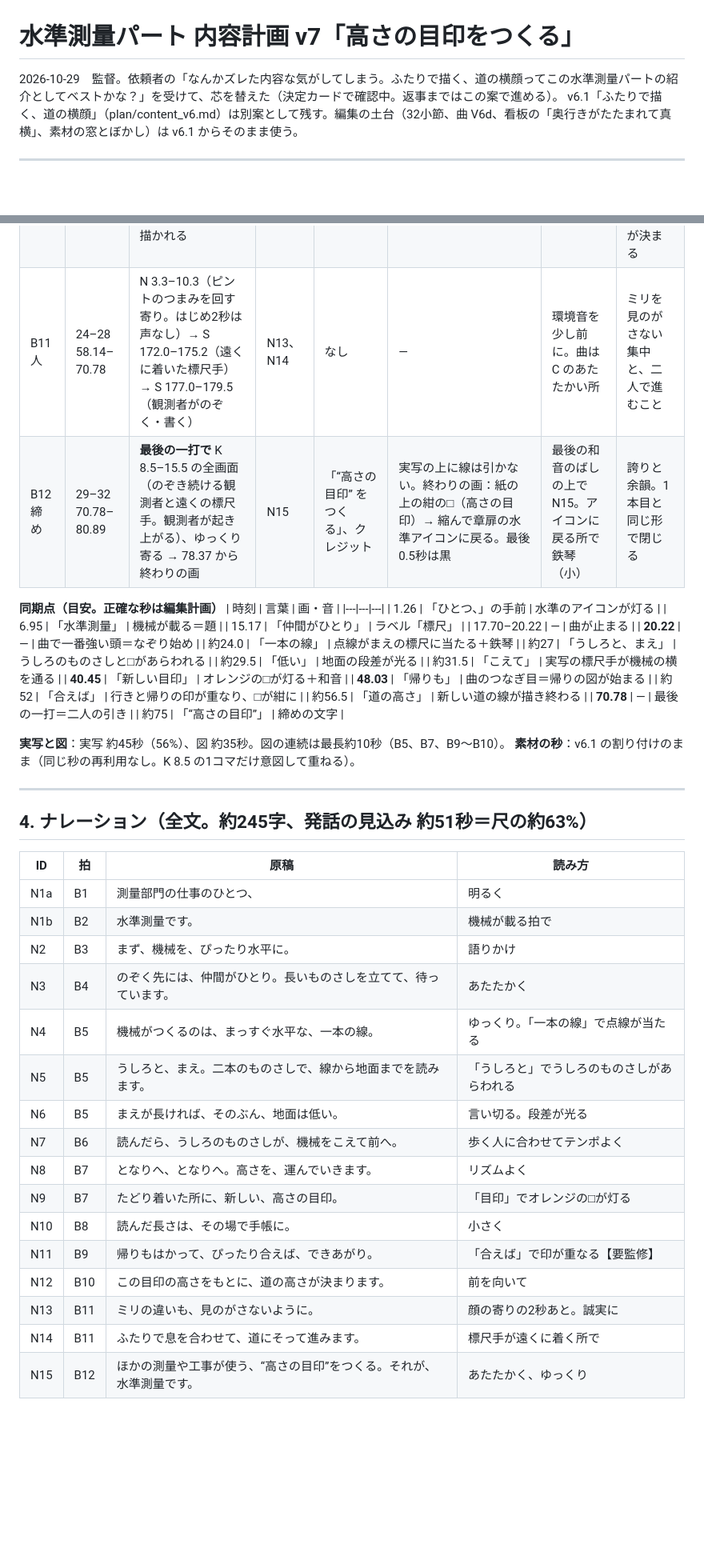
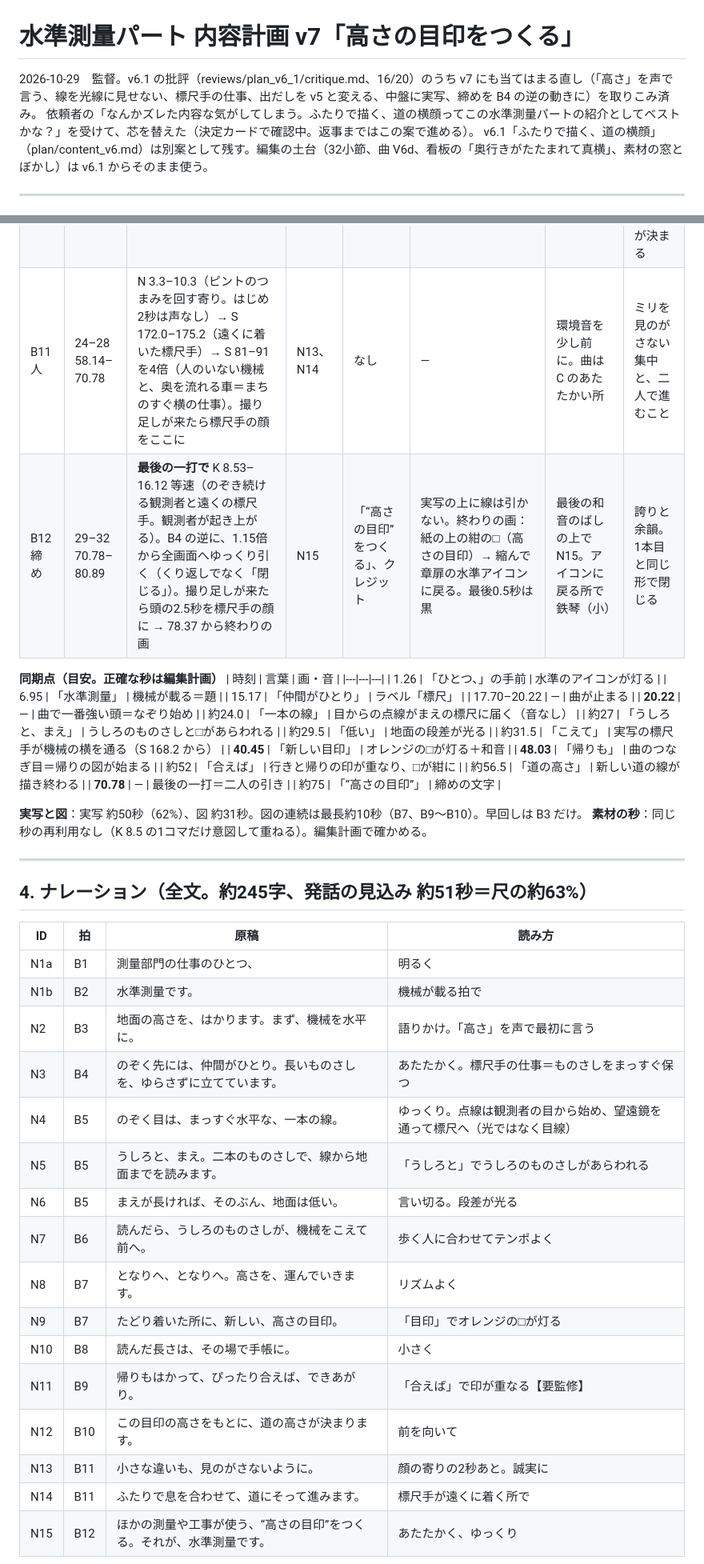
Before and after one commit to tanakadmw9/-, a Markdown page: level/plan/content_v7.md, 2 parts joined by grey strips. Shown at 80% size. GitHub-like rendering; blank space fills up the shorter version.

Commit message:
v7：v6.1 の批評（16/20）の直しを内容計画 v7 に取りこむ
Co-Authored-By: Claude Opus 5.5 <noreply@anthropic.com>
Claude-Session: https://claude.ai/code/session_01NbPSyBeSJAkpZXEkMcbobM

```diff
--- a/level/plan/content_v7.md
+++ b/level/plan/content_v7.md
@@ -1,6 +1,7 @@
 # 水準測量パート 内容計画 v7「高さの目印をつくる」
 
-2026-10-29　監督。依頼者の「なんかズレた内容な気がしてしまう。ふたりで描く、道の横顔ってこの水準測量パートの紹介としてベストかな？」を受けて、芯を替えた（決定カードで確認中。返事まではこの案で進める）。
+2026-10-29　監督。v6.1 の批評（reviews/plan_v6_1/critique.md、16/20）のうち v7 にも当てはまる直し（「高さ」を声で言う、線を光線に見せない、標尺手の仕事、出だしを v5 と変える、中盤に実写、締めを B4 の逆の動きに）を取りこみ済み。
+依頼者の「なんかズレた内容な気がしてしまう。ふたりで描く、道の横顔ってこの水準測量パートの紹介としてベストかな？」を受けて、芯を替えた（決定カードで確認中。返事まではこの案で進める）。
 v6.1「ふたりで描く、道の横顔」（plan/content_v6.md）は別案として残す。編集の土台（32小節、曲 V6d、看板の「奥行きがたたまれて真横」、素材の窓とぼかし）は v6.1 からそのまま使う。
 
 ---
@@ -74,7 +75,7 @@ K の二人が一画面のコマ（K 8.5）を止め、外形をなぞり、写
 | B9 確かめる | 20–21　48.03–53.09 | 図：曲のつなぎ目（48.03）で B7 の図が戻り、**帰り**を2倍の速さで逆向きに（紺の印が右から左の□へ）→ 左の□に着いて、行きと帰りの印が重なる → 右のオレンジの□が**紺に変わる** | N11 | 「行き」「帰り」（小さく、印の上） | 帰りは同じ絵を逆向き・2倍の速さ。重なった瞬間だけ光る | 帰りの鉄琴は行きの音を逆の順に。重なって同じ音 | ていねいさ：行きと帰りで確かめる。新しい目印が「わかっている高さ」になる |
 | B10 使われる | 22–23　53.09–58.14 | 図：引くと、紺の□から右へ道の横顔（でこぼこの地面の線）がのび、その上に**新しい道の線**（なめらか）が描かれる | N12 | 「道の高さ」（小） | □から点線が道の線の始まりへつながる（1本目の map_link と同じ渡し方） | 鉛筆の音（ごく小） | なぜ大事か：この目印の高さから、道の高さが決まる |
-| B11 人 | 24–28　58.14–70.78 | N 3.3–10.3（ピントのつまみを回す寄り。はじめ2秒は声なし）→ S 172.0–175.2（遠くに着いた標尺手）→ S 177.0–179.5（観測者がのぞく・書く） | N13、N14 | なし | — | 環境音を少し前に。曲は C のあたたかい所 | ミリを見のがさない集中と、二人で進むこと |
-| B12 締め | 29–32　70.78–80.89 | **最後の一打で** K 8.5–15.5 の全画面（のぞき続ける観測者と遠くの標尺手。観測者が起き上がる）、ゆっくり寄る → 78.37 から終わりの画 | N15 | 「“高さの目印” をつくる」、クレジット | 実写の上に線は引かない。終わりの画：紙の上の紺の□（高さの目印）→ 縮んで章扉の水準アイコンに戻る。最後0.5秒は黒 | 最後の和音のばしの上で N15。アイコンに戻る所で鉄琴（小） | 誇りと余韻。1本目と同じ形で閉じる |
+| B11 人 | 24–28　58.14–70.78 | N 3.3–10.3（ピントのつまみを回す寄り。はじめ2秒は声なし）→ S 172.0–175.2（遠くに着いた標尺手）→ S 81–91 を4倍（人のいない機械と、奥を流れる車＝まちのすぐ横の仕事）。撮り足しが来たら標尺手の顔をここに | N13、N14 | なし | — | 環境音を少し前に。曲は C のあたたかい所 | ミリを見のがさない集中と、二人で進むこと |
+| B12 締め | 29–32　70.78–80.89 | **最後の一打で** K 8.53–16.12 等速（のぞき続ける観測者と遠くの標尺手。観測者が起き上がる）。B4 の逆に、1.15倍から全画面へゆっくり引く（くり返しでなく「閉じる」）。撮り足しが来たら頭の2.5秒を標尺手の顔に → 78.37 から終わりの画 | N15 | 「“高さの目印” をつくる」、クレジット | 実写の上に線は引かない。終わりの画：紙の上の紺の□（高さの目印）→ 縮んで章扉の水準アイコンに戻る。最後0.5秒は黒 | 最後の和音のばしの上で N15。アイコンに戻る所で鉄琴（小） | 誇りと余韻。1本目と同じ形で閉じる |
 
 **同期点（目安。正確な秒は編集計画）**
 | 時刻 | 言葉 | 画・音 |
@@ -84,10 +85,10 @@ K の二人が一画面のコマ（K 8.5）を止め、外形をなぞり、写
 | 15.17 | 「仲間がひとり」 | ラベル「標尺」 |
 | 17.70–20.22 | — | 曲が止まる |
 | **20.22** | — | 曲で一番強い頭＝なぞり始め |
-| 約24.0 | 「一本の線」 | 点線がまえの標尺に当たる＋鉄琴 |
+| 約24.0 | 「一本の線」 | 目からの点線がまえの標尺に届く（音なし） |
 | 約27 | 「うしろと、まえ」 | うしろのものさしと□があらわれる |
 | 約29.5 | 「低い」 | 地面の段差が光る |
-| 約31.5 | 「こえて」 | 実写の標尺手が機械の横を通る |
+| 約31.5 | 「こえて」 | 実写の標尺手が機械の横を通る（S 168.2 から） |
 | **40.45** | 「新しい目印」 | オレンジの□が灯る＋和音 |
 | **48.03** | 「帰りも」 | 曲のつなぎ目＝帰りの図が始まる |
 | 約52 | 「合えば」 | 行きと帰りの印が重なり、□が紺に |
@@ -95,8 +96,8 @@ K の二人が一画面のコマ（K 8.5）を止め、外形をなぞり、写
 | **70.78** | — | 最後の一打＝二人の引き |
 | 約75 | 「“高さの目印”」 | 締めの文字 |
 
-**実写と図**：実写 約45秒（56%）、図 約35秒。図の連続は最長約10秒（B5、B7、B9〜B10）。
-**素材の秒**：v6.1 の割り付けのまま（同じ秒の再利用なし。K 8.5 の1コマだけ意図して重ねる）。
+**実写と図**：実写 約50秒（62%）、図 約31秒。図の連続は最長約10秒（B7、B9〜B10）。早回しは B3 だけ。
+**素材の秒**：同じ秒の再利用なし（K 8.5 の1コマだけ意図して重ねる）。編集計画で確かめる。
 
 ---
 
@@ -106,9 +107,9 @@ K の二人が一画面のコマ（K 8.5）を止め、外形をなぞり、写
 |---|---|---|---|
 | N1a | B1 | 測量部門の仕事のひとつ、 | 明るく |
 | N1b | B2 | 水準測量です。 | 機械が載る拍で |
-| N2 | B3 | まず、機械を、ぴったり水平に。 | 語りかけ |
-| N3 | B4 | のぞく先には、仲間がひとり。長いものさしを立てて、待っています。 | あたたかく |
-| N4 | B5 | 機械がつくるのは、まっすぐ水平な、一本の線。 | ゆっくり。「一本の線」で点線が当たる |
+| N2 | B3 | 地面の高さを、はかります。まず、機械を水平に。 | 語りかけ。「高さ」を声で最初に言う |
+| N3 | B4 | のぞく先には、仲間がひとり。長いものさしを、ゆらさずに立てています。 | あたたかく。標尺手の仕事＝ものさしをまっすぐ保つ |
+| N4 | B5 | のぞく目は、まっすぐ水平な、一本の線。 | ゆっくり。点線は観測者の目から始め、望遠鏡を通って標尺へ（光ではなく目線） |
 | N5 | B5 | うしろと、まえ。二本のものさしで、線から地面までを読みます。 | 「うしろと」でうしろのものさしがあらわれる |
 | N6 | B5 | まえが長ければ、そのぶん、地面は低い。 | 言い切る。段差が光る |
 | N7 | B6 | 読んだら、うしろのものさしが、機械をこえて前へ。 | 歩く人に合わせてテンポよく |
@@ -117,7 +118,7 @@ K の二人が一画面のコマ（K 8.5）を止め、外形をなぞり、写
 | N10 | B8 | 読んだ長さは、その場で手帳に。 | 小さく |
 | N11 | B9 | 帰りもはかって、ぴったり合えば、できあがり。 | 「合えば」で印が重なる【要監修】 |
 | N12 | B10 | この目印の高さをもとに、道の高さが決まります。 | 前を向いて |
-| N13 | B11 | ミリの違いも、見のがさないように。 | 顔の寄りの2秒あと。誠実に |
+| N13 | B11 | 小さな違いも、見のがさないように。 | 顔の寄りの2秒あと。誠実に |
 | N14 | B11 | ふたりで息を合わせて、道にそって進みます。 | 標尺手が遠くに着く所で |
 | N15 | B12 | ほかの測量や工事が使う、“高さの目印”をつくる。それが、水準測量です。 | あたたかく、ゆっくり |
 
```
Also changed, not shown: other parts of level/plan/content_v7.md (+7 -6 lines), level/docs/decisions.md (+1 -0 lines), 1 other file.
